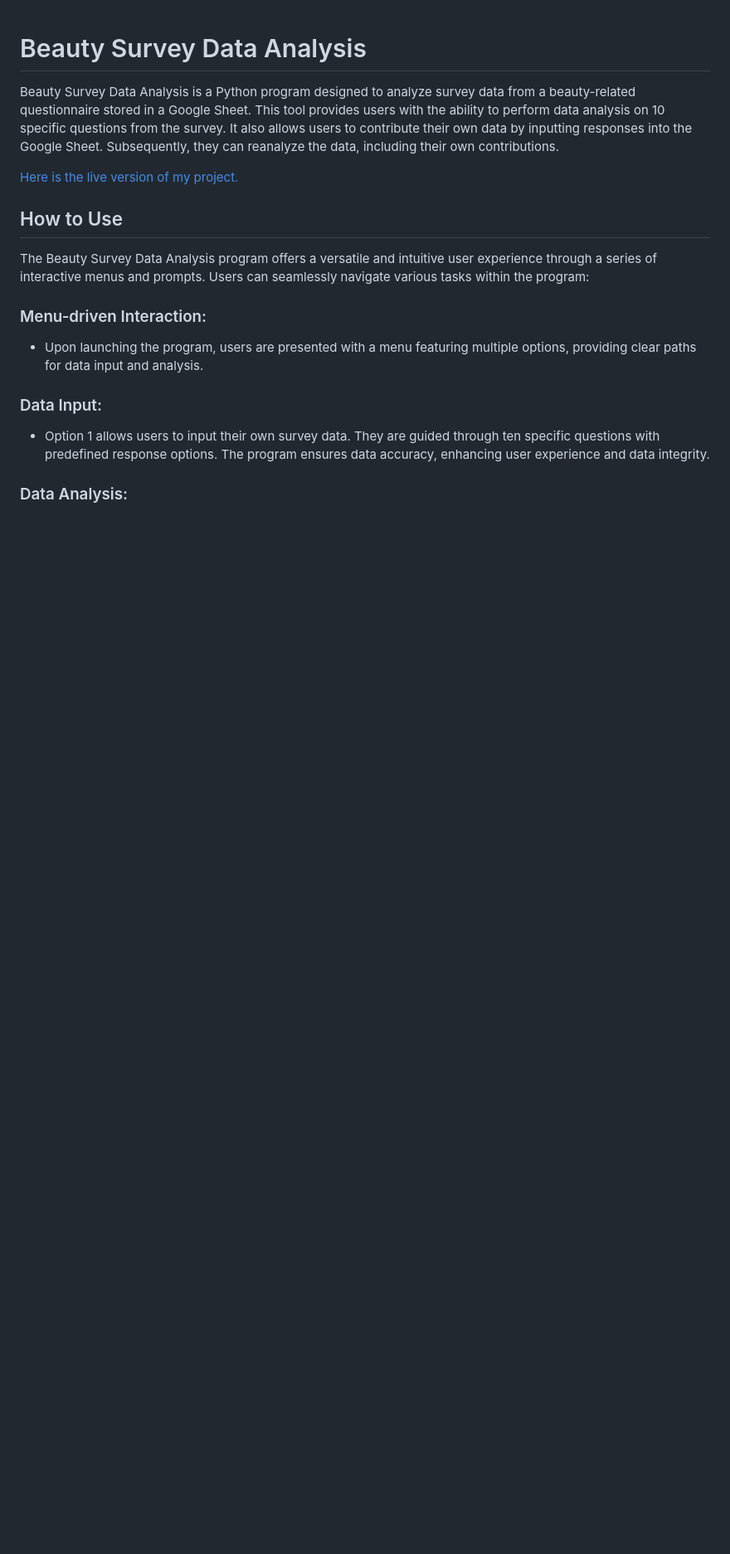
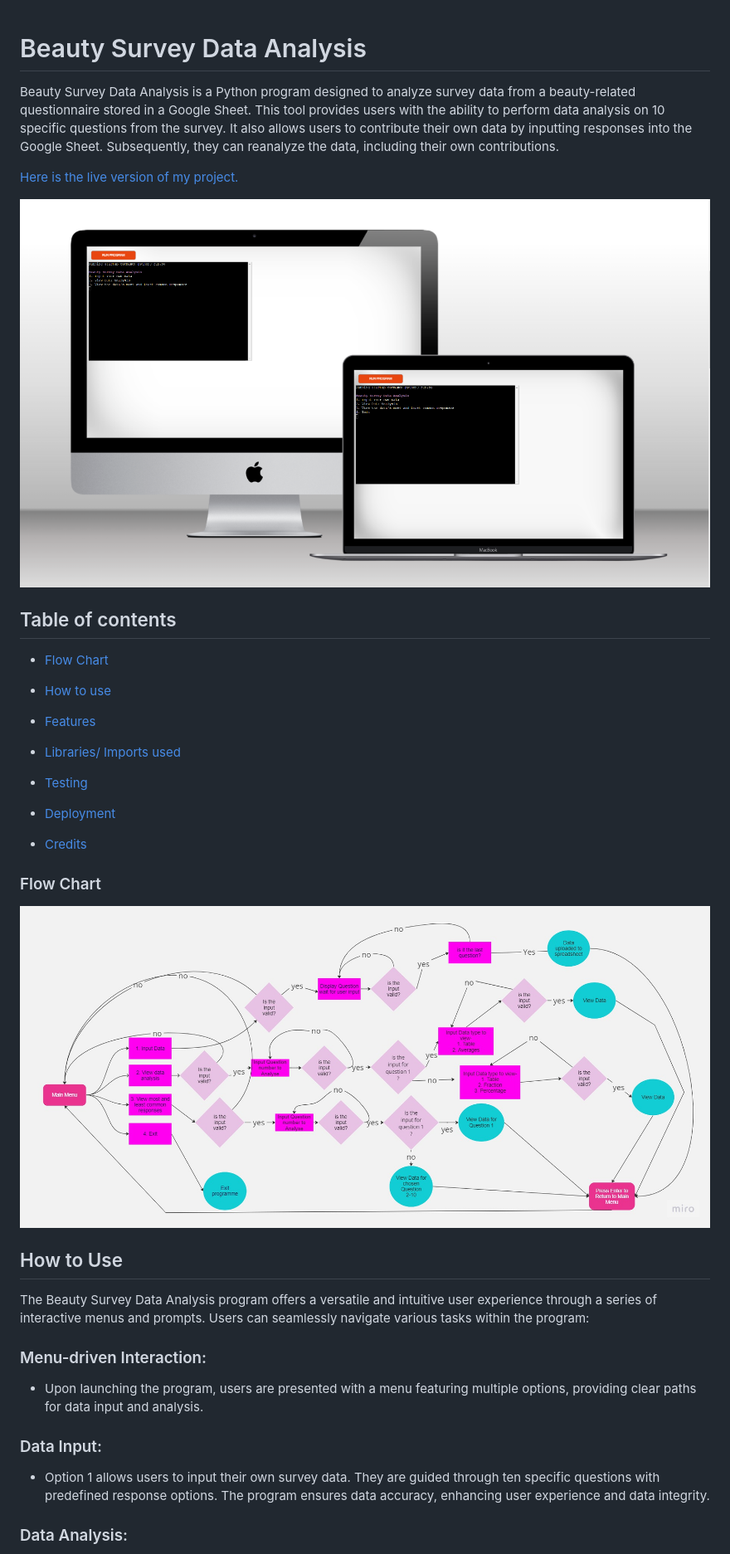
Before and after one commit to Eleanorcundall/beauty-survey-data-analysis, a Markdown page: README.md, the part around the change printed below. Shown: that part at 83% size. GitHub-like rendering; pictures changed too: images/bsda-multi-screen.png (added), images/flow-chart.jpg (added); blank space fills up the shorter version.

```diff
--- a/README.md
+++ b/README.md
@@ -2,6 +2,29 @@
 Beauty Survey Data Analysis is a Python program designed to analyze survey data from a beauty-related questionnaire stored in a Google Sheet. This tool provides users with the ability to perform data analysis on 10 specific questions from the survey. It also allows users to contribute their own data by inputting responses into the Google Sheet. Subsequently, they can reanalyze the data, including their own contributions.
 
 [Here is the live version of my project.](https://beauty-survey-data-analysis-c46750aa61b4.herokuapp.com/)
+
+!['Image showing programme on both laptop and monitor](./images/bsda-multi-screen.png)
+
+## Table of contents
+- [Flow Chart](#flow-chart)
+
+- [How to use](#how-to-use)
+
+- [Features](#features)
+
+- [Libraries/ Imports used](#libraries-imports-used)
+
+- [Testing](#testing)
+
+- [Deployment](#deployment)
+
+- [Credits](#credits)
+
+
+### Flow Chart
+
+!['Flow chart Showing how programme works'](./images/flow-chart.jpg)
+
 
 ## How to Use
 The Beauty Survey Data Analysis program offers a versatile and intuitive user experience through a series of interactive menus and prompts. Users can seamlessly navigate various tasks within the program:
```
Also changed, not shown: other parts of README.md (+22 -19 lines), images/data-analysis-options.png (added), images/data-analysis-q1-options.png (added), images/input-data-feature.png (added), 1 other file.
